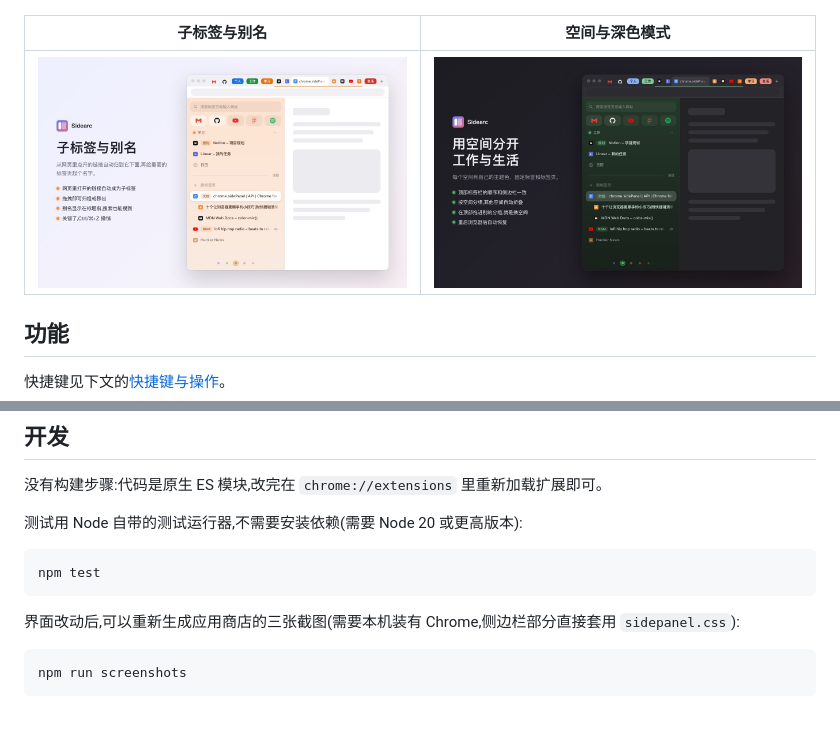
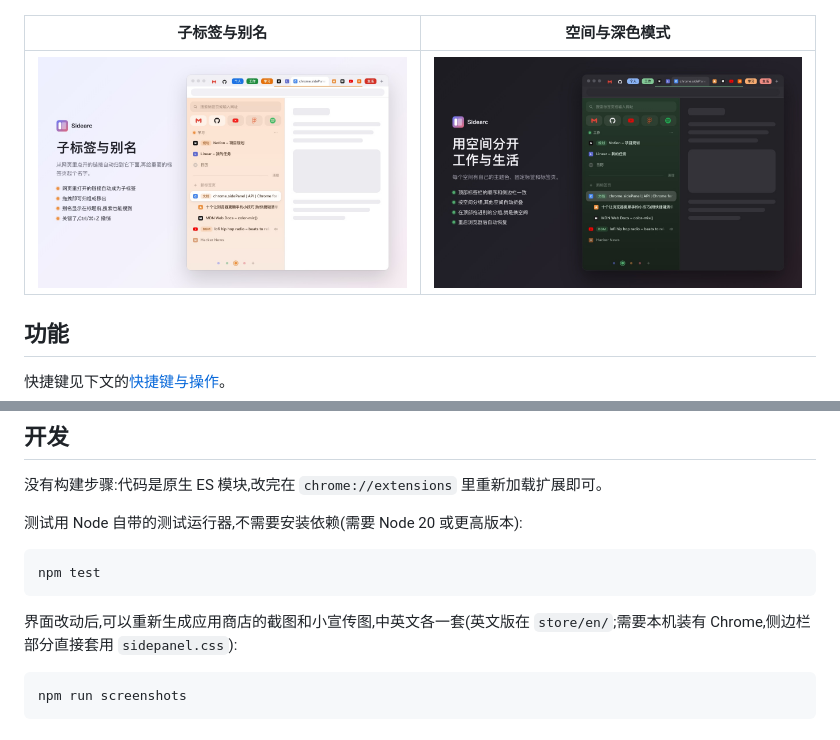
Before and after one commit to winzipsdo/sidearc, a Markdown page: README.md, 2 parts joined by grey strips. GitHub-like rendering; pictures changed too: store/screenshot-2-child-tabs.jpg.

````diff
--- a/README.md
+++ b/README.md
@@ -136,7 +136,7 @@ Sidearc 不收集、不上传任何数据,代码里没有网络请求。空间
 npm test
 ```
 
-界面改动后,可以重新生成应用商店的三张截图(需要本机装有 Chrome,侧边栏部分直接套用 `sidepanel.css`):
+界面改动后,可以重新生成应用商店的截图和小宣传图,中英文各一套(英文版在 `store/en/`;需要本机装有 Chrome,侧边栏部分直接套用 `sidepanel.css`):
 
 ```bash
 npm run screenshots
````
Also changed, not shown: README.en.md (+3 -3 lines), store/listing.md (+3 -1 lines), store/promo-small-440x280.jpg, 5 other files.
